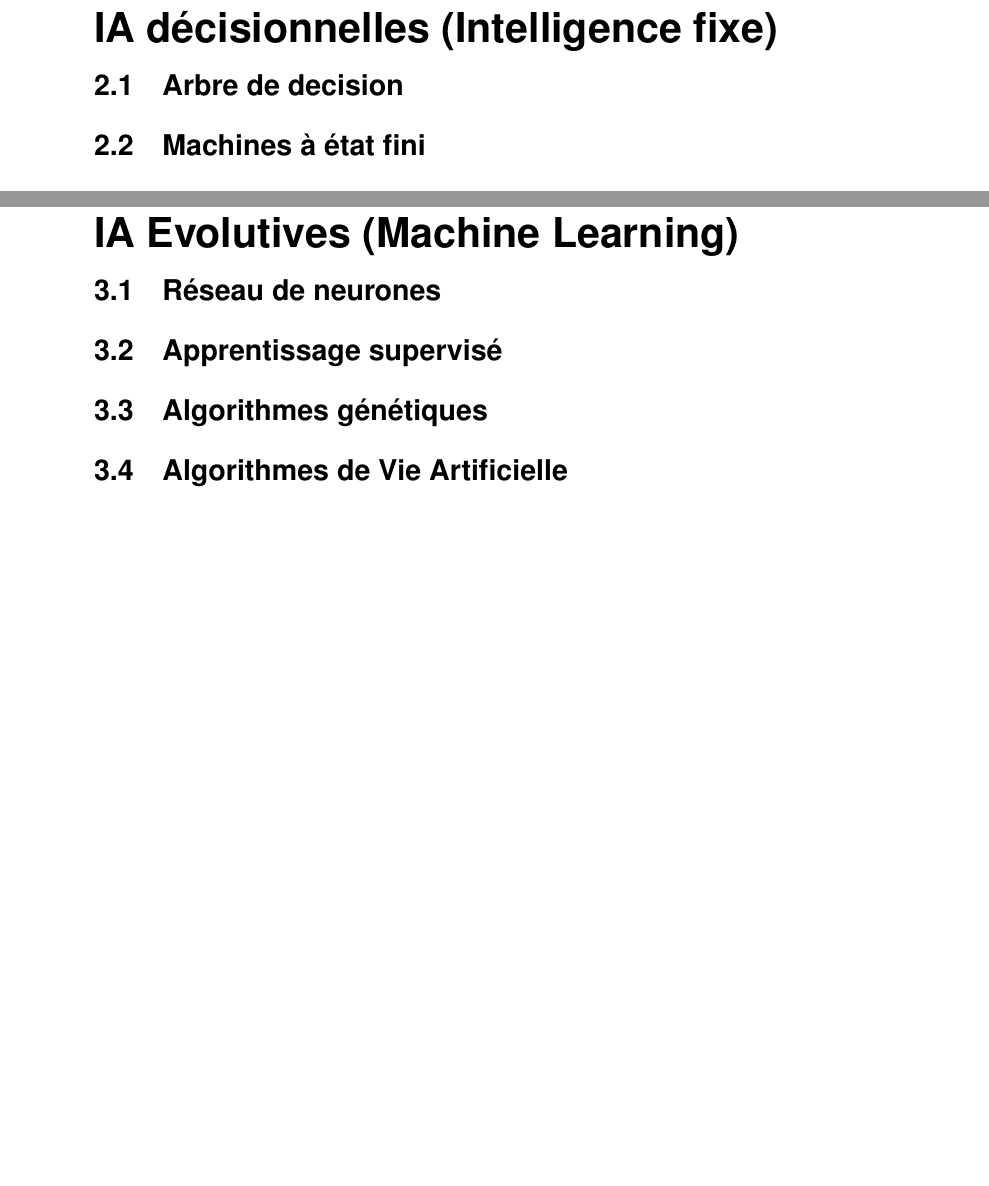
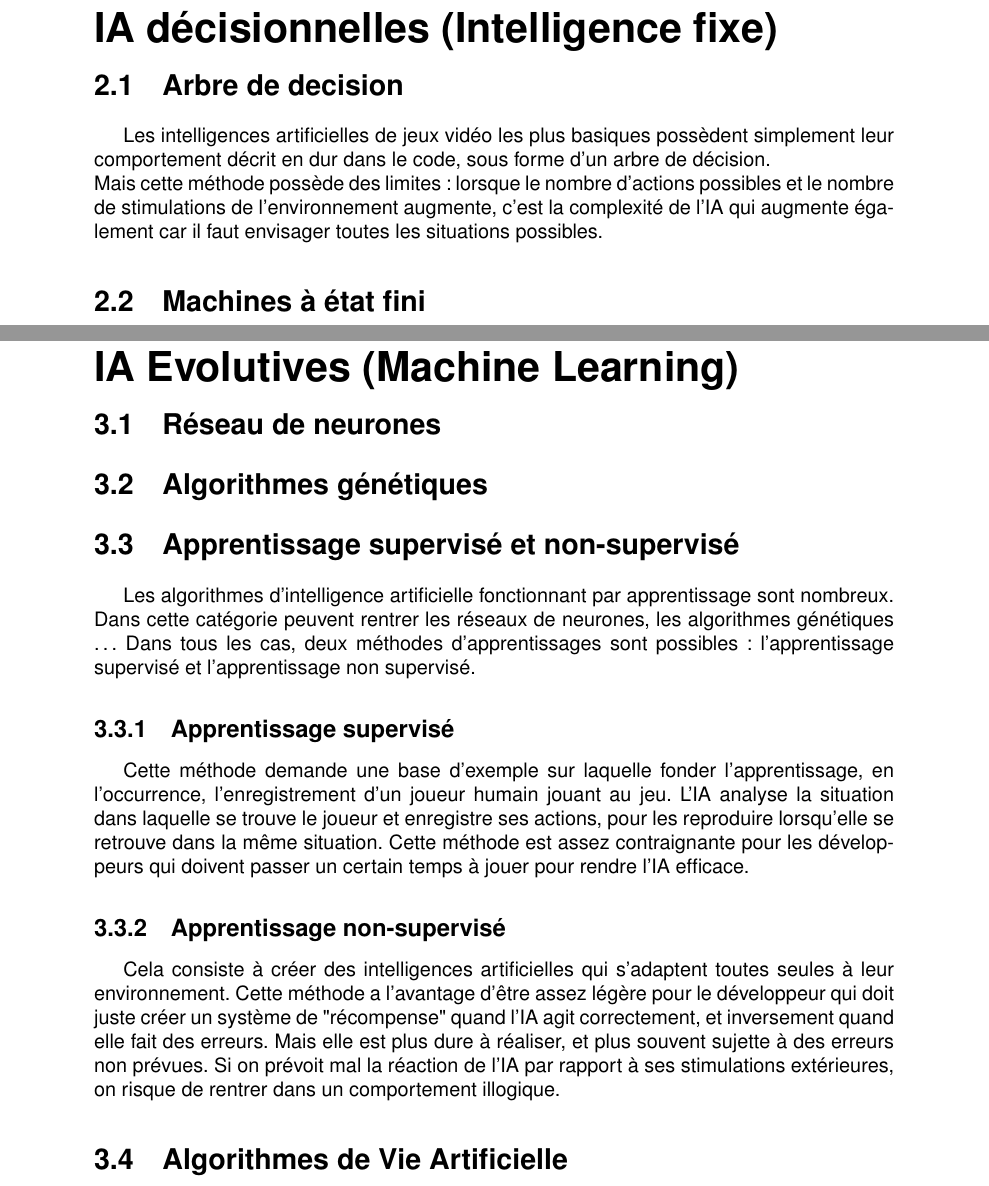
Before and after one commit to gordsellar/rpg, a LaTeX document (bibliographie/bibliographieIA.tex): two parts of pages 7 and 9 of 15, joined at a grey line, cut so that both start at the same text. Compiled offline with pdfLaTeX; a LaTeX package or settings file that is missing is left out.

Commit message:
ajout diagramme conception et ajout redaction IA

```diff
--- a/bibliographie/bibliographieIA.tex
+++ b/bibliographie/bibliographieIA.tex
@@ -16,13 +16,24 @@
 
 \chapter{IA décisionnelles (Intelligence fixe)}
 \section{Arbre de decision}
+Les intelligences artificielles de jeux vidéo les plus basiques possèdent simplement leur comportement décrit en dur dans le code, sous forme d'un arbre de décision. \\
+ Mais cette méthode possède des limites : lorsque le nombre d'actions possibles et le nombre de stimulations de l'environnement augmente, c'est la complexité de l'IA qui augmente également car il faut envisager toutes les situations possibles.
+
 \section{Machines à état fini}
 \section{Fuzzy Logic}
 
 \chapter{IA Evolutives (Machine Learning)}
 \section{Réseau de neurones}
-\section{Apprentissage supervisé}
+
 \section{Algorithmes génétiques}
+\section{Apprentissage supervisé et non-supervisé}
+Les algorithmes d'intelligence artificielle fonctionnant par apprentissage sont nombreux. Dans cette catégorie peuvent rentrer les réseaux de neurones, les algorithmes génétiques … Dans tous les cas, deux méthodes d'apprentissages sont possibles : l'apprentissage supervisé et l'apprentissage non supervisé.
+
+\subsection{Apprentissage supervisé}
+Cette méthode demande une base d'exemple sur laquelle fonder l'apprentissage, en l'occurrence, l'enregistrement d'un joueur humain jouant au jeu. L'IA analyse la situation dans laquelle se trouve le joueur et enregistre ses actions, pour les reproduire lorsqu'elle se retrouve dans la même situation. Cette méthode est assez contraignante pour les développeurs qui doivent passer un certain temps à jouer pour rendre l'IA efficace.
+
+\subsection{Apprentissage non-supervisé}
+Cela consiste à créer des intelligences artificielles qui s'adaptent toutes seules à leur environnement. Cette méthode a l'avantage d'être assez légère pour le développeur qui doit juste créer un système de "récompense" quand l'IA agit correctement, et inversement quand elle fait des erreurs. Mais elle est plus dure à réaliser, et plus souvent sujette à des erreurs non prévues. Si on prévoit mal la réaction de l'IA par rapport à ses stimulations extérieures, on risque de rentrer dans un comportement illogique.
 \section{Algorithmes de Vie Artificielle}
 
 \chapter{Systèmes multi-agents}
```
Also changed, not shown: 1 other file.
